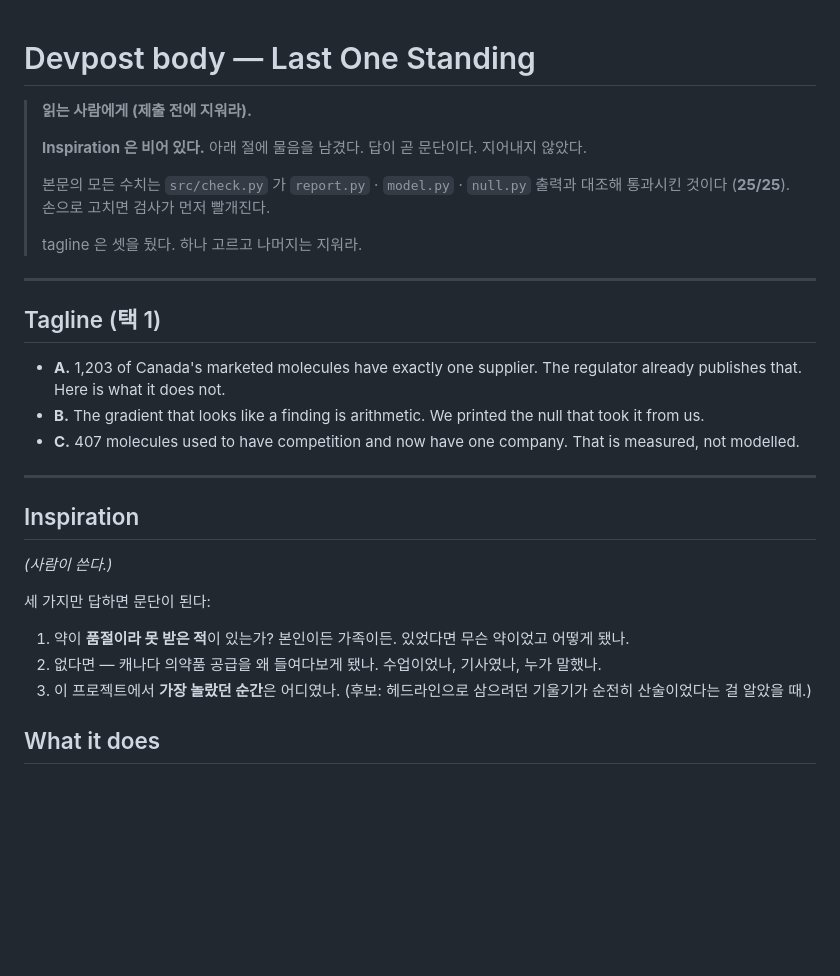
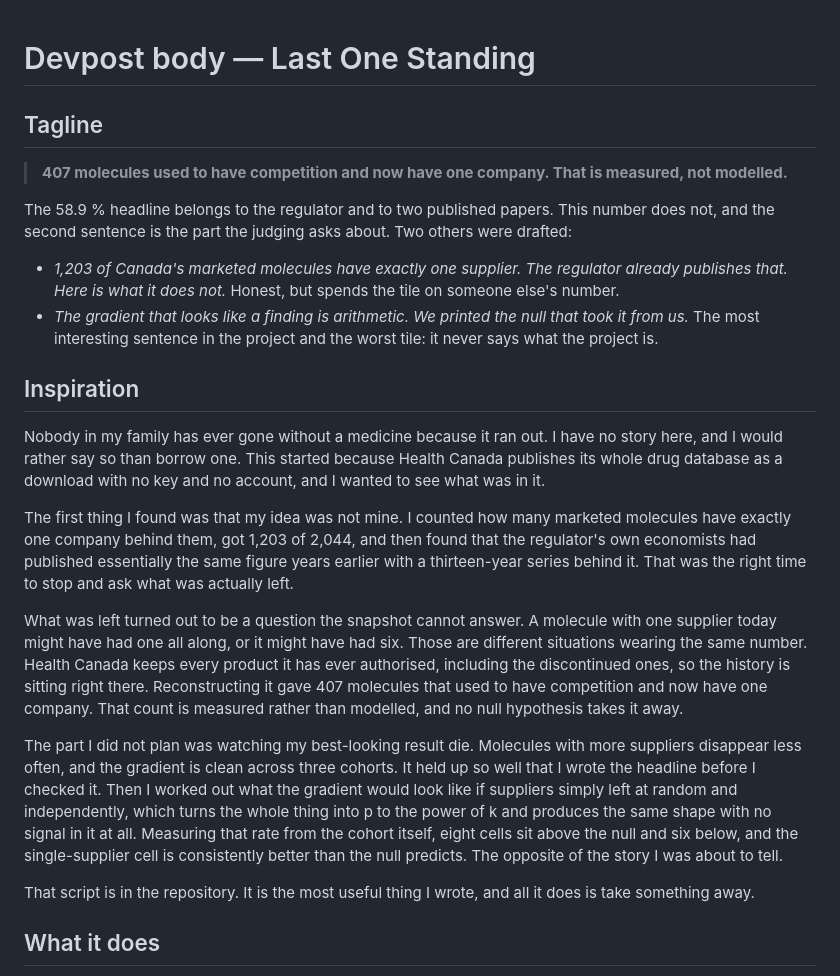
Before and after one commit to Ketchio-dev/last-one-standing, a Markdown page: submission/devpost.md, the part around the change. Drawn GitHub-style; blank space fills up the shorter version.

Commit message:
Write the Inspiration and settle the tagline
The Inspiration says plainly that nobody in the author's family has ever
gone without a medicine because it ran out. The project started from a
public download, found that its first idea already belonged to the
regulator's own economists, and went looking for what was left. What was
left was the history the snapshot cannot show: 407 molecules that used to
have competition.

Tagline: that count, and the fact that it is measured rather than modelled.

Co-Authored-By: Claude Opus 5 (1M context) <noreply@anthropic.com>
Claude-Session: https://claude.ai/code/session_01YSf92kXmB57XPY65Y9KqnS

```diff
--- a/submission/devpost.md
+++ b/submission/devpost.md
@@ -1,35 +1,48 @@
 # Devpost body — Last One Standing
 
-> **읽는 사람에게 (제출 전에 지워라).**
->
-> **Inspiration 은 비어 있다.** 아래 절에 물음을 남겼다. 답이 곧 문단이다. 지어내지 않았다.
->
-> 본문의 모든 수치는 `src/check.py` 가 `report.py` · `model.py` · `null.py` 출력과 대조해
-> 통과시킨 것이다 (**25/25**). 손으로 고치면 검사가 먼저 빨개진다.
->
-> tagline 은 셋을 뒀다. 하나 고르고 나머지는 지워라.
 
----
+## Tagline
 
-## Tagline (택 1)
+> **407 molecules used to have competition and now have one company. That is measured, not modelled.**
 
-- **A.** 1,203 of Canada's marketed molecules have exactly one supplier. The regulator already publishes that. Here is what it does not.
-- **B.** The gradient that looks like a finding is arithmetic. We printed the null that took it from us.
-- **C.** 407 molecules used to have competition and now have one company. That is measured, not modelled.
+The 58.9 % headline belongs to the regulator and to two published papers. This number does not,
+and the second sentence is the part the judging asks about. Two others were drafted:
 
----
+- *1,203 of Canada's marketed molecules have exactly one supplier. The regulator already
+  publishes that. Here is what it does not.* Honest, but spends the tile on someone else's number.
+- *The gradient that looks like a finding is arithmetic. We printed the null that took it from
+  us.* The most interesting sentence in the project and the worst tile: it never says what the
+  project is.
+
 
 ## Inspiration
 
-*(사람이 쓴다.)*
+Nobody in my family has ever gone without a medicine because it ran out. I have no story here,
+and I would rather say so than borrow one. This started because Health Canada publishes its
+whole drug database as a download with no key and no account, and I wanted to see what was in it.
 
-세 가지만 답하면 문단이 된다:
+The first thing I found was that my idea was not mine. I counted how many marketed molecules
+have exactly one company behind them, got 1,203 of 2,044, and then found that the regulator's
+own economists had published essentially the same figure years earlier with a thirteen-year
+series behind it. That was the right time to stop and ask what was actually left.
 
-1. 약이 **품절이라 못 받은 적**이 있는가? 본인이든 가족이든. 있었다면 무슨 약이었고
-   어떻게 됐나.
-2. 없다면 — 캐나다 의약품 공급을 왜 들여다보게 됐나. 수업이었나, 기사였나, 누가 말했나.
-3. 이 프로젝트에서 **가장 놀랐던 순간**은 어디였나. (후보: 헤드라인으로 삼으려던 기울기가
-   순전히 산술이었다는 걸 알았을 때.)
+What was left turned out to be a question the snapshot cannot answer. A molecule with one
+supplier today might have had one all along, or it might have had six. Those are different
+situations wearing the same number. Health Canada keeps every product it has ever authorised,
+including the discontinued ones, so the history is sitting right there. Reconstructing it gave
+407 molecules that used to have competition and now have one company. That count is measured
+rather than modelled, and no null hypothesis takes it away.
+
+The part I did not plan was watching my best-looking result die. Molecules with more suppliers
+disappear less often, and the gradient is clean across three cohorts. It held up so well that I
+wrote the headline before I checked it. Then I worked out what the gradient would look like if
+suppliers simply left at random and independently, which turns the whole thing into p to the
+power of k and produces the same shape with no signal in it at all. Measuring that rate from the
+cohort itself, eight cells sit above the null and six below, and the single-supplier cell is
+consistently better than the null predicts. The opposite of the story I was about to tell.
+
+That script is in the repository. It is the most useful thing I wrote, and all it does is take
+something away.
 
 ## What it does
 
```
